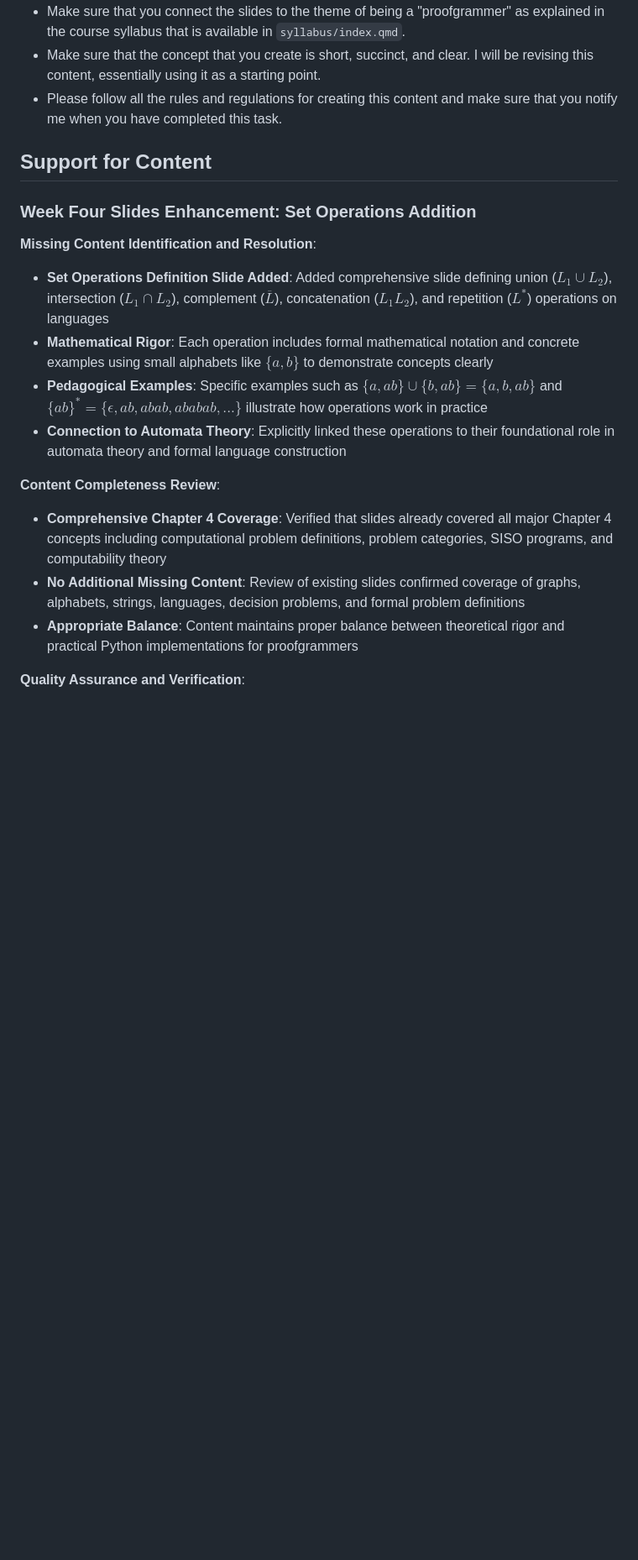
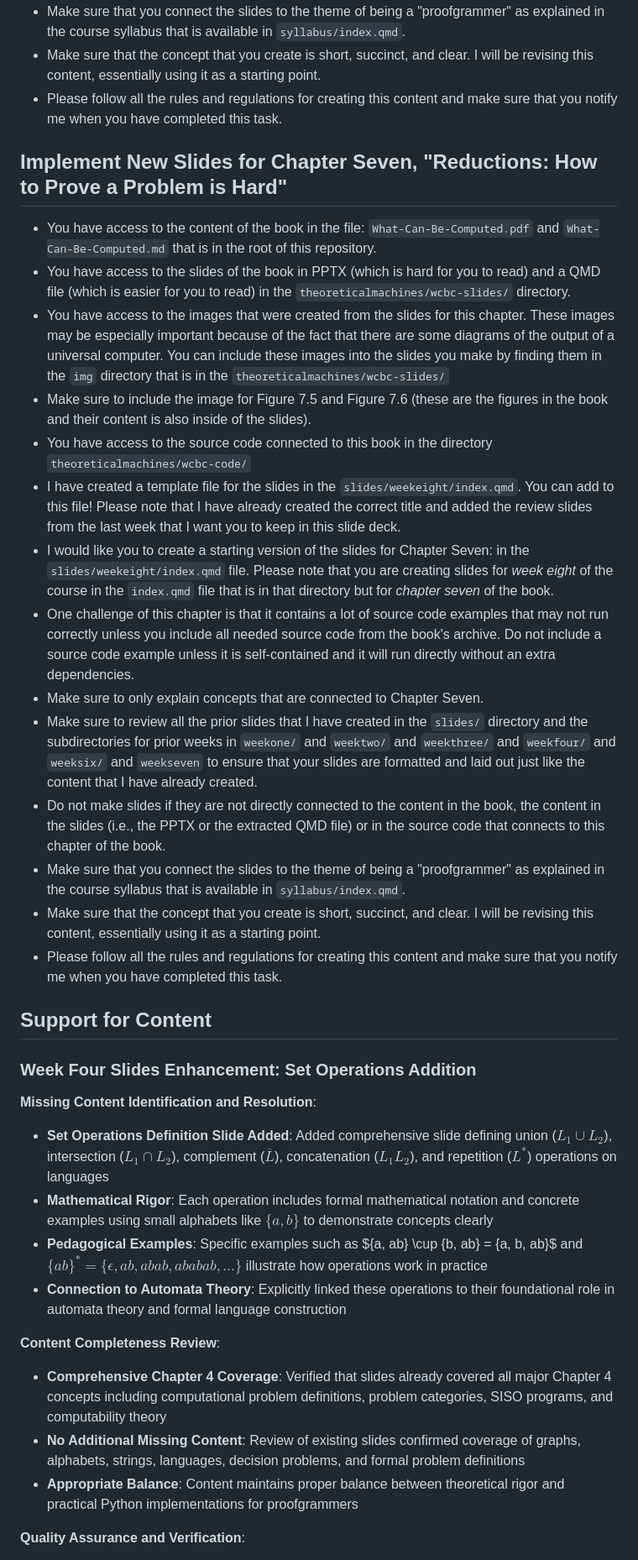
Before and after one commit to proofgrammers/www.proofgrammers.com, a Markdown page: PLAN.md, the part around the change printed below. Shown: that part at 84% size. GitHub-like rendering; blank space fills up the shorter version.

Commit message:
chore: Add a description of the content for the Turing reductions chapter in PLAN.md.

```diff
--- a/PLAN.md
+++ b/PLAN.md
@@ -193,22 +193,80 @@ will be revising this content, essentially using it as a starting point.
 - Please follow all the rules and regulations for creating this content and
 make sure that you notify me when you have completed this task.
 
+## Implement New Slides for Chapter Seven, "Reductions: How to Prove a Problem is Hard"
+
+- You have access to the content of the book in the file:
+`What-Can-Be-Computed.pdf` and `What-Can-Be-Computed.md` that is in the root of
+this repository.
+- You have access to the slides of the book in PPTX (which is hard for you to
+read) and a QMD file (which is easier for you to read) in the
+`theoreticalmachines/wcbc-slides/` directory.
+- You have access to the images that were created from the slides for this
+chapter. These images may be especially important because of the fact that
+there are some diagrams of the output of a universal computer. You can include
+these images into the slides you make by finding them in the `img` directory
+that is in the `theoreticalmachines/wcbc-slides/`
+- Make sure to include the image for Figure 7.5 and Figure 7.6 (these are the
+figures in the book and their content is also inside of the slides).
+- You have access to the source code connected to this book in the directory
+`theoreticalmachines/wcbc-code/`
+- I have created a template file for the slides in the
+`slides/weekeight/index.qmd`. You can add to this file! Please note that I have
+already created the correct title and added the review slides from the last
+week that I want you to keep in this slide deck.
+- I would like you to create a starting version of the slides for Chapter
+Seven: in the `slides/weekeight/index.qmd` file. Please note that you are
+creating slides for _week eight_ of the course in the `index.qmd` file that is
+in that directory but for _chapter seven_ of the book.
+- One challenge of this chapter is that it contains a lot of source code
+examples that may not run correctly unless you include all needed source code
+from the book's archive. Do not include a source code example unless it is
+self-contained and it will run directly without an extra dependencies.
+- Make sure to only explain concepts that are connected to Chapter Seven.
+- Make sure to review all the prior slides that I have created in the `slides/`
+directory and the subdirectories for prior weeks in `weekone/` and `weektwo/`
+and `weekthree/` and `weekfour/` and `weeksix/` and `weekseven` to ensure that
+your slides are formatted and laid out just like the content that I have
+already created.
+- Do not make slides if they are not directly connected to the content in the
+book, the content in the slides (i.e., the PPTX or the extracted QMD file) or
+in the source code that connects to this chapter of the book.
+- Make sure that you connect the slides to the theme of being a "proofgrammer"
+as explained in the course syllabus that is available in `syllabus/index.qmd`.
+- Make sure that the concept that you create is short, succinct, and clear. I
+will be revising this content, essentially using it as a starting point.
+- Please follow all the rules and regulations for creating this content and
+make sure that you notify me when you have completed this task.
+
 ## Support for Content
 
 ### Week Four Slides Enhancement: Set Operations Addition
 
 **Missing Content Identification and Resolution**:
 
-- **Set Operations Definition Slide Added**: Added comprehensive slide defining union ($L_1 \cup L_2$), intersection ($L_1 \cap L_2$), complement ($\overline{L}$), concatenation ($L_1 L_2$), and repetition ($L^*$) operations on languages
-- **Mathematical Rigor**: Each operation includes formal mathematical notation and concrete examples using small alphabets like $\{a, b\}$ to demonstrate concepts clearly
-- **Pedagogical Examples**: Specific examples such as $\{a, ab\} \cup \{b, ab\} = \{a, b, ab\}$ and $\{ab\}^* = \{\epsilon, ab, abab, ababab, ...\}$ illustrate how operations work in practice
-- **Connection to Automata Theory**: Explicitly linked these operations to their foundational role in automata theory and formal language construction
+- **Set Operations Definition Slide Added**: Added comprehensive slide defining
+union ($L_1 \cup L_2$), intersection ($L_1 \cap L_2$), complement
+($\overline{L}$), concatenation ($L_1 L_2$), and repetition ($L^*$) operations
+on languages
+- **Mathematical Rigor**: Each operation includes formal mathematical notation
+and concrete examples using small alphabets like $\{a, b\}$ to demonstrate
+concepts clearly
+- **Pedagogical Examples**: Specific examples such as $\{a, ab\} \cup \{b, ab\}
+= \{a, b, ab\}$ and $\{ab\}^* = \{\epsilon, ab, abab, ababab, ...\}$ illustrate
+how operations work in practice
+- **Connection to Automata Theory**: Explicitly linked these operations to their
+foundational role in automata theory and formal language construction
 
 **Content Completeness Review**:
 
-- **Comprehensive Chapter 4 Coverage**: Verified that slides already covered all major Chapter 4 concepts including computational problem definitions, problem categories, SISO programs, and computability theory
-- **No Additional Missing Content**: Review of existing slides confirmed coverage of graphs, alphabets, strings, languages, decision problems, and formal problem definitions
-- **Appropriate Balance**: Content maintains proper balance between theoretical rigor and practical Python implementations for proofgrammers
+- **Comprehensive Chapter 4 Coverage**: Verified that slides already covered all
+major Chapter 4 concepts including computational problem definitions, problem
+categories, SISO programs, and computability theory
+- **No Additional Missing Content**: Review of existing slides confirmed
+coverage of graphs, alphabets, strings, languages, decision problems, and formal
+problem definitions
+- **Appropriate Balance**: Content maintains proper balance between theoretical
+rigor and practical Python implementations for proofgrammers
 
 **Quality Assurance and Verification**:
 
```
Also changed, not shown: other parts of PLAN.md (+25 -12 lines).
